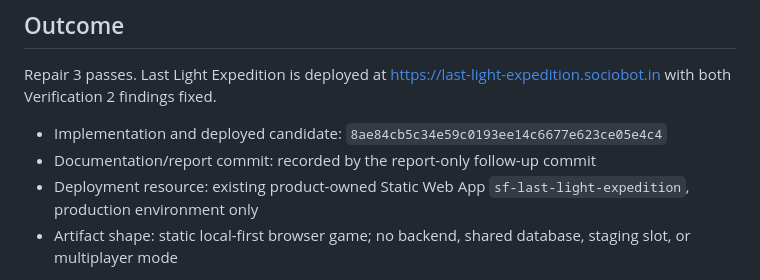
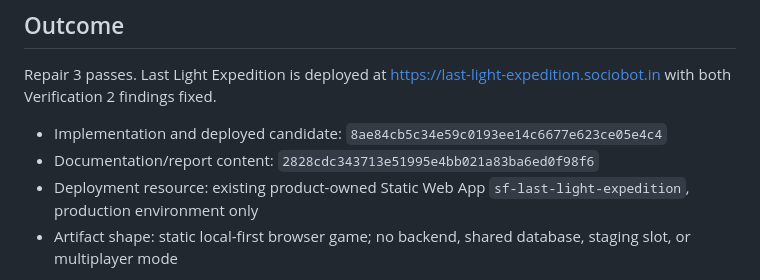
Before and after one commit to B-Divyesh/sf-last-light-expedition, a Markdown page: .factory/handoff.md, the part around the change. GitHub-like rendering.

Commit message:
docs: identify repair 3 revisions

```diff
--- a/.factory/handoff.md
+++ b/.factory/handoff.md
@@ -5,7 +5,7 @@
 Repair 3 passes. Last Light Expedition is deployed at <https://last-light-expedition.sociobot.in> with both Verification 2 findings fixed.
 
 - Implementation and deployed candidate: `8ae84cb5c34e59c0193ee14c6677e623ce05e4c4`
-- Documentation/report commit: recorded by the report-only follow-up commit
+- Documentation/report content: `2828cdc343713e51995e4bb021a83ba6ed0f98f6`
 - Deployment resource: existing product-owned Static Web App `sf-last-light-expedition`, production environment only
 - Artifact shape: static local-first browser game; no backend, shared database, staging slot, or multiplayer mode
 
```
